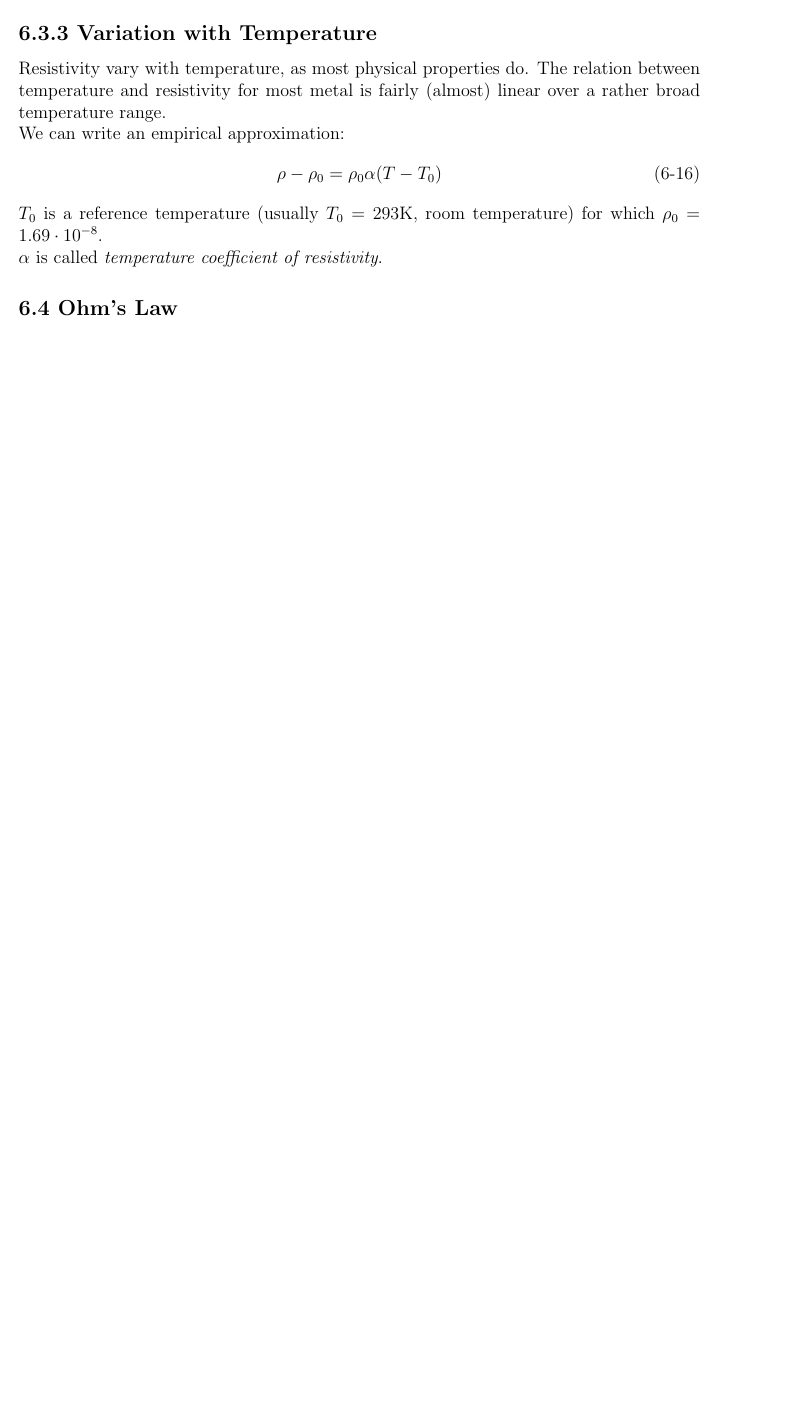
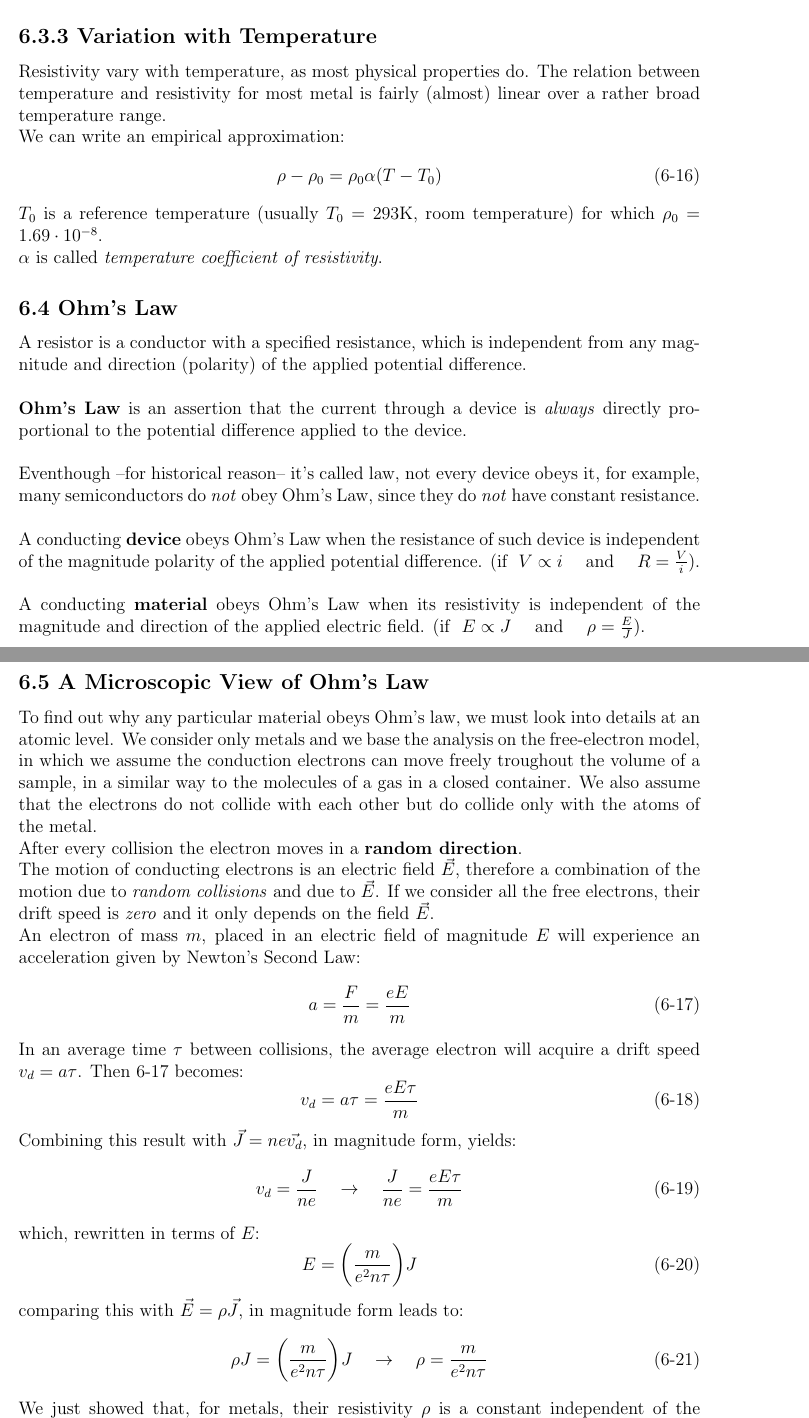
Before and after one commit to MirkoKiwi/Uni_Notes, a LaTeX document (Physics 2/physics2.tex): part of page 35 of 35 before the commit and two parts of pages 35 and 36 of 36 after it, the two joined at a grey line, cut so that both start at the same text, the shorter picture padded with empty space. Compiled offline with pdfLaTeX.

Commit message:
Atomic level Gauss' Law analysis update

```diff
--- a/Physics 2/physics2.tex
+++ b/Physics 2/physics2.tex
@@ -1867,6 +1867,60 @@
 
 		\subsection*{6.4 Ohm's Law}
 
+		A resistor is a conductor with a specified resistance, which is independent from any magnitude and direction (polarity) of the applied potential difference. \\ \\
+		\textbf{Ohm's Law} is an assertion that the current through a device is \textit{always} directly proportional to the potential difference applied to the device. \\ \\
+		Eventhough --for historical reason-- it's called law, not every device obeys it, for example, many semiconductors do \textit{not} obey Ohm's Law, since they do \textit{not} have constant resistance. \\\\
+		A conducting \textbf{device} obeys Ohm's Law when the resistance of such device is independent of the magnitude polarity of the applied potential difference.
+		(if $\, \, V \propto i \quad$ and $\quad R = \frac{V}{i}$). \\ \\
+		A conducting \textbf{material} obeys Ohm's Law when its resistivity is independent of the magnitude and direction of the applied electric field. (if $\, \, E \propto J \quad$ and $\quad \rho = \frac{E}{J}$).
+
+
+
+		\subsection*{6.5 A Microscopic View of Ohm's Law}
+
+		To find out why any particular material obeys Ohm's law, we must look into details at an atomic level. We consider only metals and we base the analysis on the free-electron model, in which we assume the conduction electrons can move freely troughout the volume of a sample, in a similar way to the molecules of a gas in a closed container. We also assume that the electrons do not collide with each other but do collide only with the atoms of the metal. \\
+		After every collision the electron moves in a \textbf{random direction}. \\
+		The motion of conducting electrons is an electric field $\vec{E}$, therefore a combination of the motion due to \textit{random collisions} and due to $\vec{E}$. If we consider all the free electrons, their drift speed is \textit{zero} and it only depends on the field $\vec{E}$.
+		\\
+		An electron of mass $m$, placed in an electric field of magnitude $E$ will experience an acceleration given by Newton's Second Law:
+		\[
+			a = \frac{F}{m} = \frac{eE}{m}
+			\tag{6-17}
+		\]
+		In an average time $\tau$ between collisions, the average electron will acquire a drift speed $v_d = a \tau$. Then 6-17 becomes:
+		\[
+			v_d = a \tau = \frac{e E \tau}{m}
+			\tag{6-18}
+		\]
+		Combining this result with $\vec{J} = n e \vec{v_d}$, in magnitude form, yields:
+		\[
+			v_d = \frac{J}{n e} \quad \rightarrow \quad \frac{J}{n e} = \frac{e E \tau}{m}
+			\tag{6-19}
+		\]
+		which, rewritten in terms of $E$:
+		\[
+			E = \biggl( \frac{m}{e^2 n \tau} \biggl) J
+			\tag{6-20}
+		\]
+		comparing this with $\vec{E} = \rho \vec{J}$, in magnitude form leads to:
+		\[
+			\rho J = \biggl( \frac{m}{e^2 n \tau} \biggl) J \quad
+			\rightarrow \quad \rho = \frac{m}{e^2 n \tau}
+			\tag{6-21}
+		\]
+		We just showed that, for metals, their resistivity $\rho$ is a constant independent of the strength of the applied field $\vec{E}$. We can also assume that the number of electron $n$ is independent from the field, and $m$ and $e$ are constants. Also $\tau$ can be considered constant for this purpose, since the drift speed $v_d$ (caused by the field) is much smaller than the effective speed $v_{\text{eff}}$, therefore $\tau$ is hardly affected by the field.
+
+
+
+		\subsection*{6.6 Power in Electric Circuits}
+
+
+
+
+
+
+
+
 
 
 
```
Also changed, not shown: Physics 2/physics2.pdf, 3 other files.
